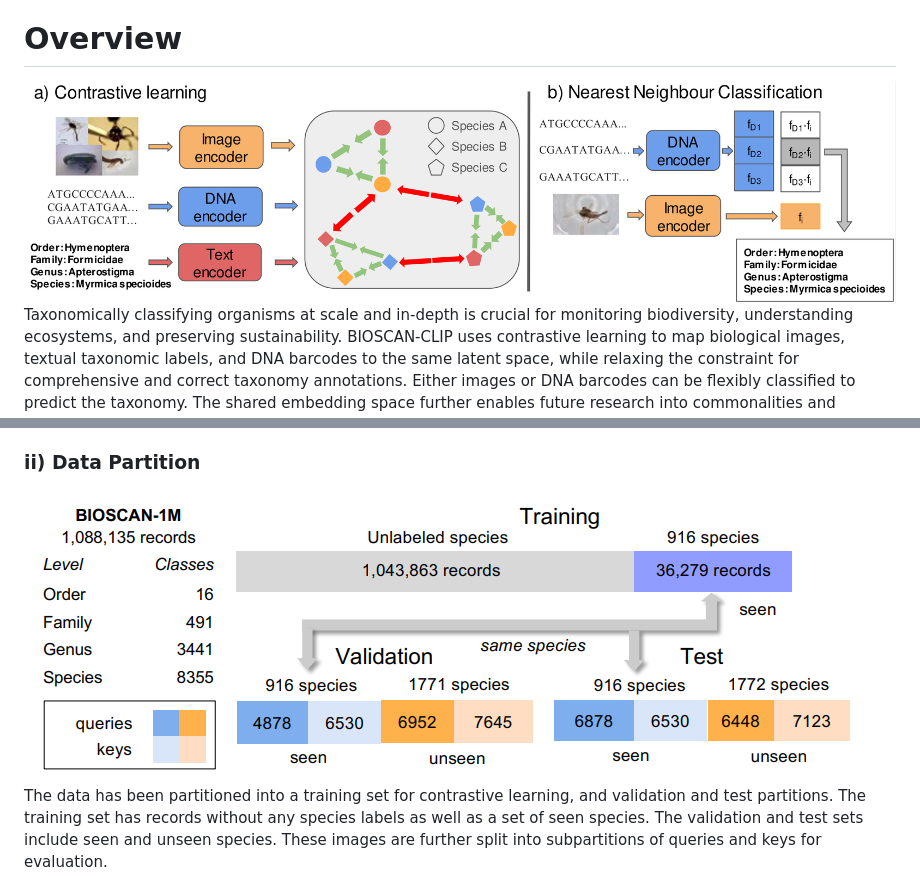
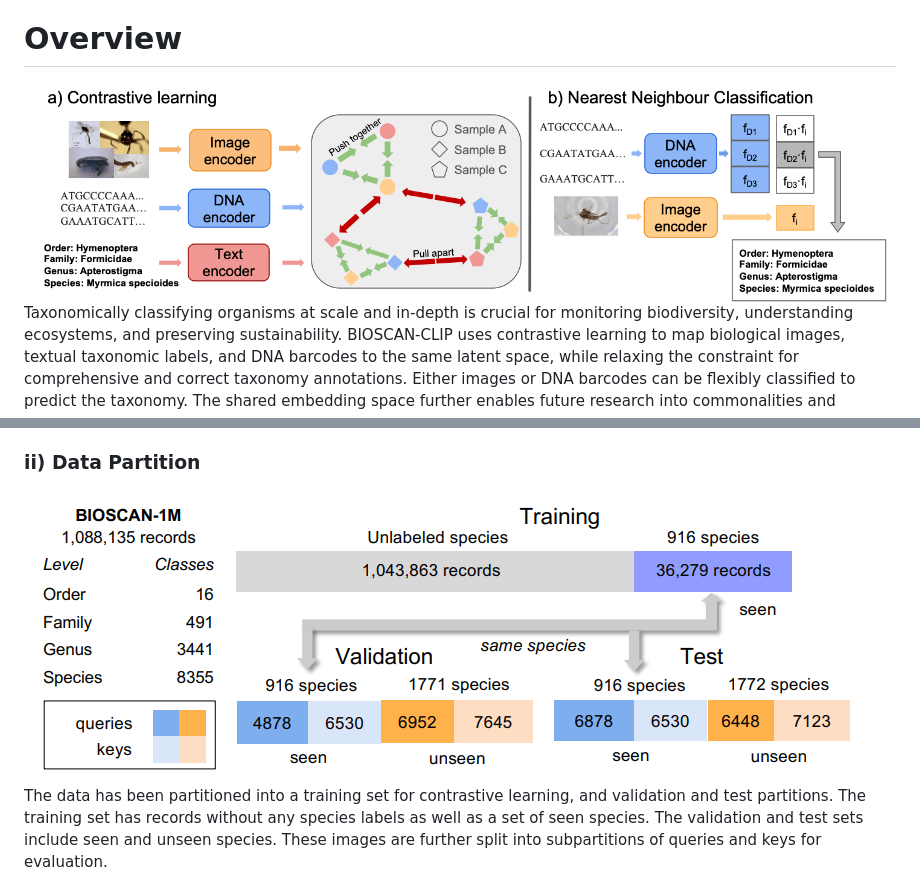
Before and after one commit to bioscan-ml/bioscan-clip, a Markdown page: README.md, 2 parts joined by grey strips. Rendered like a GitHub page.

Commit message:
Update README.md
Add website / paper links, and update to use figures from docs

```diff
--- a/README.md
+++ b/README.md
@@ -3,5 +6,5 @@ This is the official implementation for "BIOSCAN-CLIP: Bridging Vision and Genom
 # Overview
-![Teaser](./doc/img/teaser.png)
+![Teaser](./docs/static/images/method.png)
 Taxonomically classifying organisms at scale and in-depth is crucial for monitoring biodiversity, understanding ecosystems, and preserving sustainability.
 BIOSCAN-CLIP uses contrastive learning to map biological images, textual taxonomic labels, and DNA barcodes to the same latent space, while relaxing the constraint for comprehensive and correct taxonomy annotations. Either images or DNA barcodes can be flexibly classified to predict the taxonomy. The shared embedding space further enables future research into commonalities and differences between species. In addition to the ecological benefits, building such a foundation model for biodiversity is a case study of a broader challenge to build models which can identify fine-grained differences, both visually and textually. Taxonomic classification is particularly interesting because those visual differences between species are often not well-defined, and the DNA and text modalities, while using identical characters to those expected by most language models, do not share much semantic overlap with natural language. We demonstrate the benefits of pretraining with all three modalities through improved taxonomic classification accuracy over prior works in both retrieval and zero-shot settings using our learned representations.
 # Dataset
@@ -13,7 +16,7 @@ Insects comprise of vast biodiversity although approximately only 20% of them ar
 - Expert- annotated taxonomic labels
 - DNA barcodes
 ### ii) Data Partition
-![Data Partioning Visual](./doc/img/partition.png) <br>
+![Data Partioning Visual](./docs/static/images/partition.png) <br>
 The data has been partitioned into a training set for contrastive learning, and validation and test partitions. The training set has records without any species labels as well as a set of seen species. The validation and test sets include seen and unseen species. These images are further split into subpartitions of queries and keys for evaluation.
 <br>
 # Experiments
```
Also changed, not shown: other parts of README.md (+3 -0 lines).
